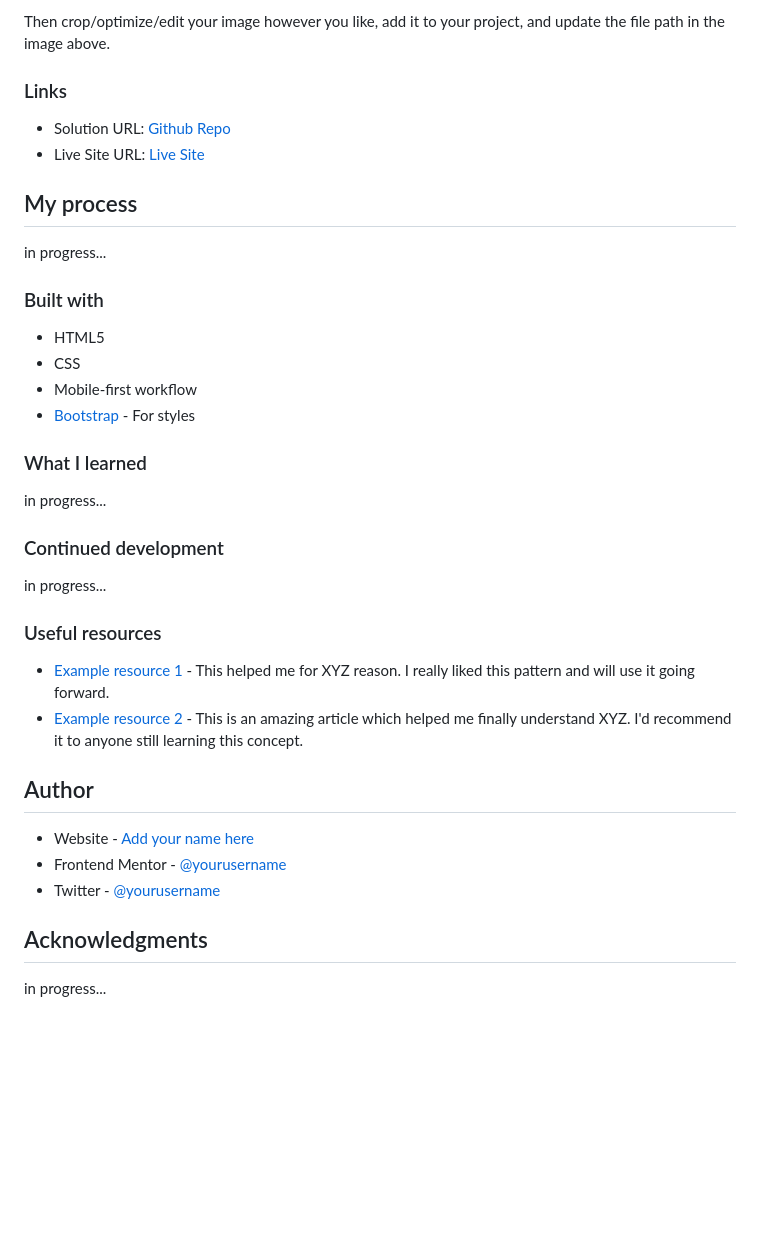
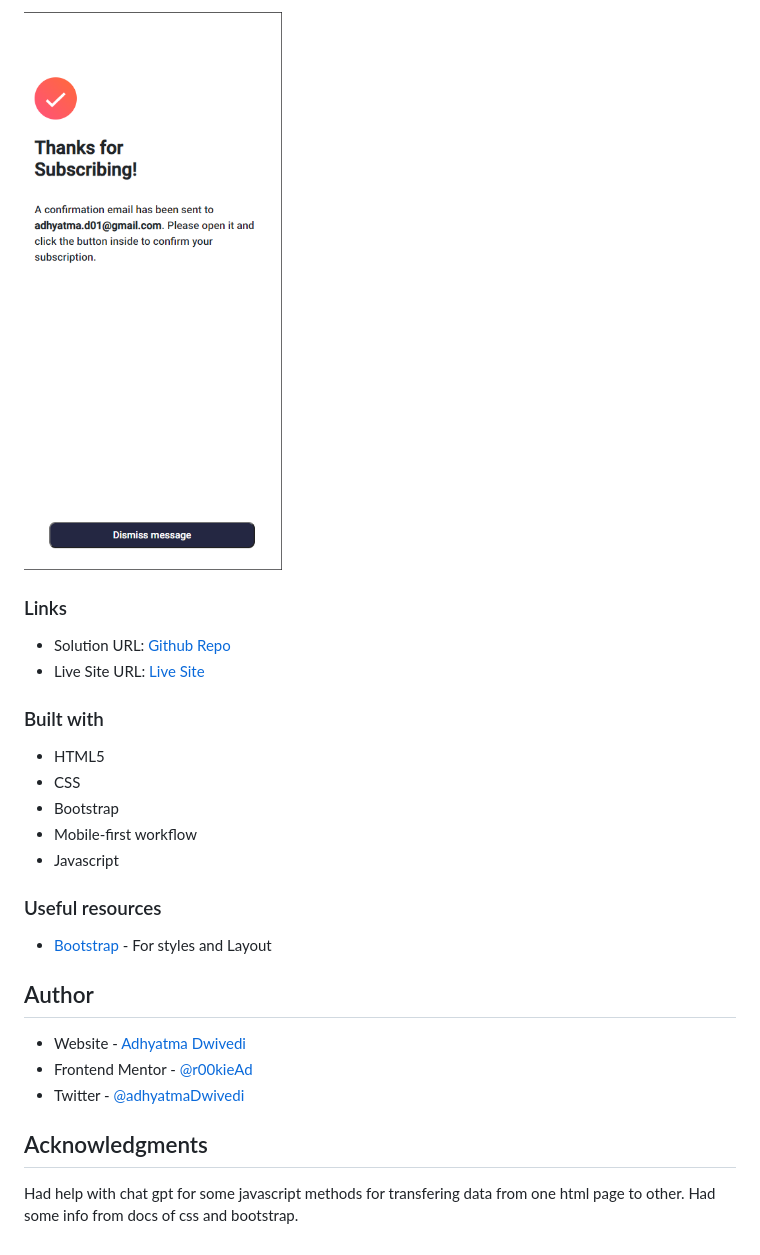
Before and after one commit to r00kieAd/newsletter, a Markdown page: README.md, the part around one of its changes. GitHub-like rendering; pictures changed too: images/mobileSuccess.png (added); blank space fills up the shorter version.

```diff
--- a/README.md
+++ b/README.md
@@ -43,5 +28,5 @@ Alternatively, you can use a tool like [FireShot](https://getfireshot.com/) to t
 
-Then crop/optimize/edit your image however you like, add it to your project, and update the file path in the image above.
+![Mobile Success](images/mobileSuccess.png)
 
 
 ### Links
@@ -49,40 +34,25 @@ Then crop/optimize/edit your image however you like, add it to your project, and
 - Solution URL: [Github Repo](https://github.com/r00kieAd/newsletter)
 - Live Site URL: [Live Site](https://r00kiead.github.io/newsletter/)
 
-## My process
-
-in progress...
 
 ### Built with
 
 - HTML5
 - CSS
+- Bootstrap
 - Mobile-first workflow
-- [Bootstrap](https://getbootstrap.com/docs/5.2/getting-started/introduction/) - For styles
-
-
-### What I learned
-
-in progress...
-
-### Continued development
-
-in progress...
-
+- Javascript
 
 ### Useful resources
-
-- [Example resource 1](https://www.example.com) - This helped me for XYZ reason. I really liked this pattern and will use it going forward.
-- [Example resource 2](https://www.example.com) - This is an amazing article which helped me finally understand XYZ. I'd recommend it to anyone still learning this concept.
-
+- [Bootstrap](https://getbootstrap.com/docs/5.2/getting-started/introduction/) - For styles and Layout
 
 ## Author
 
-- Website - [Add your name here](https://www.your-site.com)
-- Frontend Mentor - [@yourusername](https://www.frontendmentor.io/profile/yourusername)
-- Twitter - [@yourusername](https://www.twitter.com/yourusername)
+- Website - [Adhyatma Dwivedi](https://personal-site-b3o065boq-r00kiead.vercel.app/)
+- Frontend Mentor - [@r00kieAd](https://www.frontendmentor.io/profile/r00kieAd)
+- Twitter - [@adhyatmaDwivedi](https://twitter.com/adhyatmaDwivedi)
 
 
 ## Acknowledgments
 
-in progress...
+Had help with chat gpt for some javascript methods for transfering data from one html page to other. Had some info from docs of css and bootstrap.
```
Also changed, not shown: other parts of README.md (+5 -20 lines), image.png (added), images/DesktopSuccess.png (added), images/desktopHomepage.png (added), images/mobileHomepage.png (added), 4 other files.
